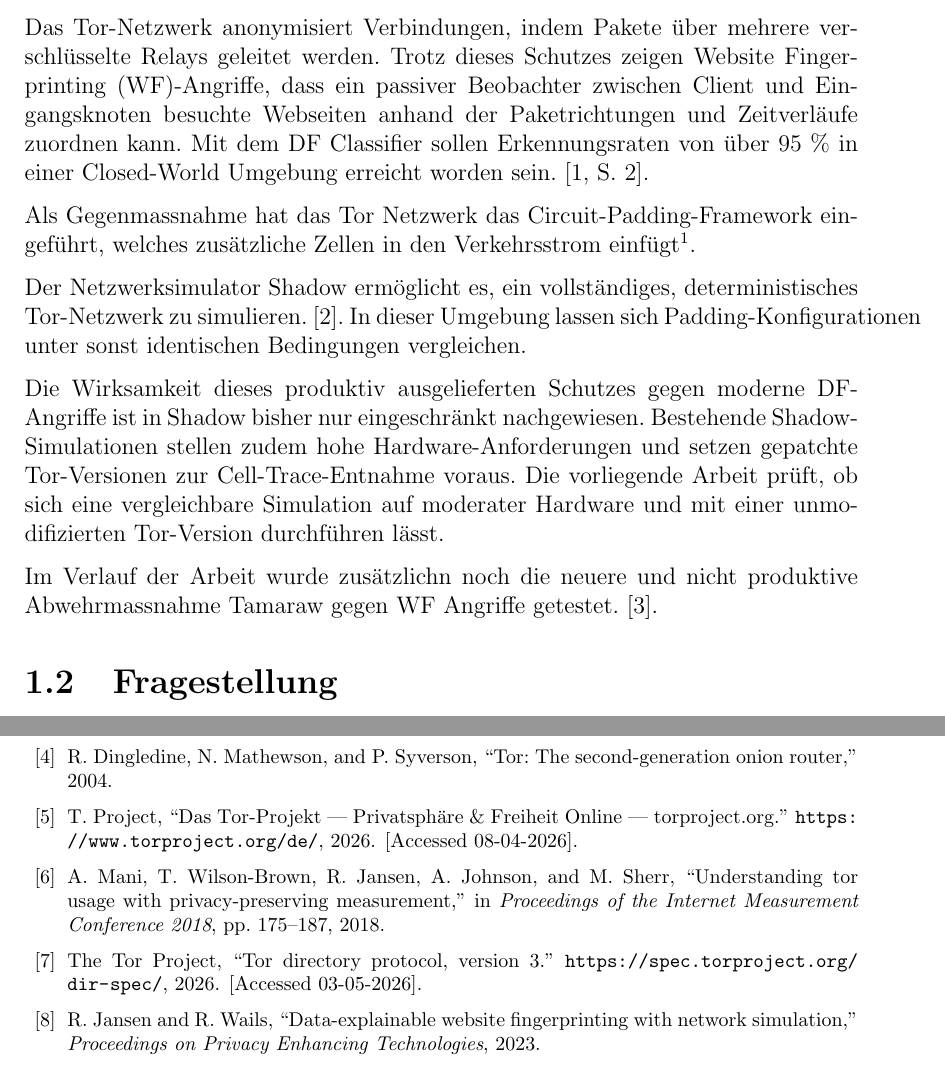
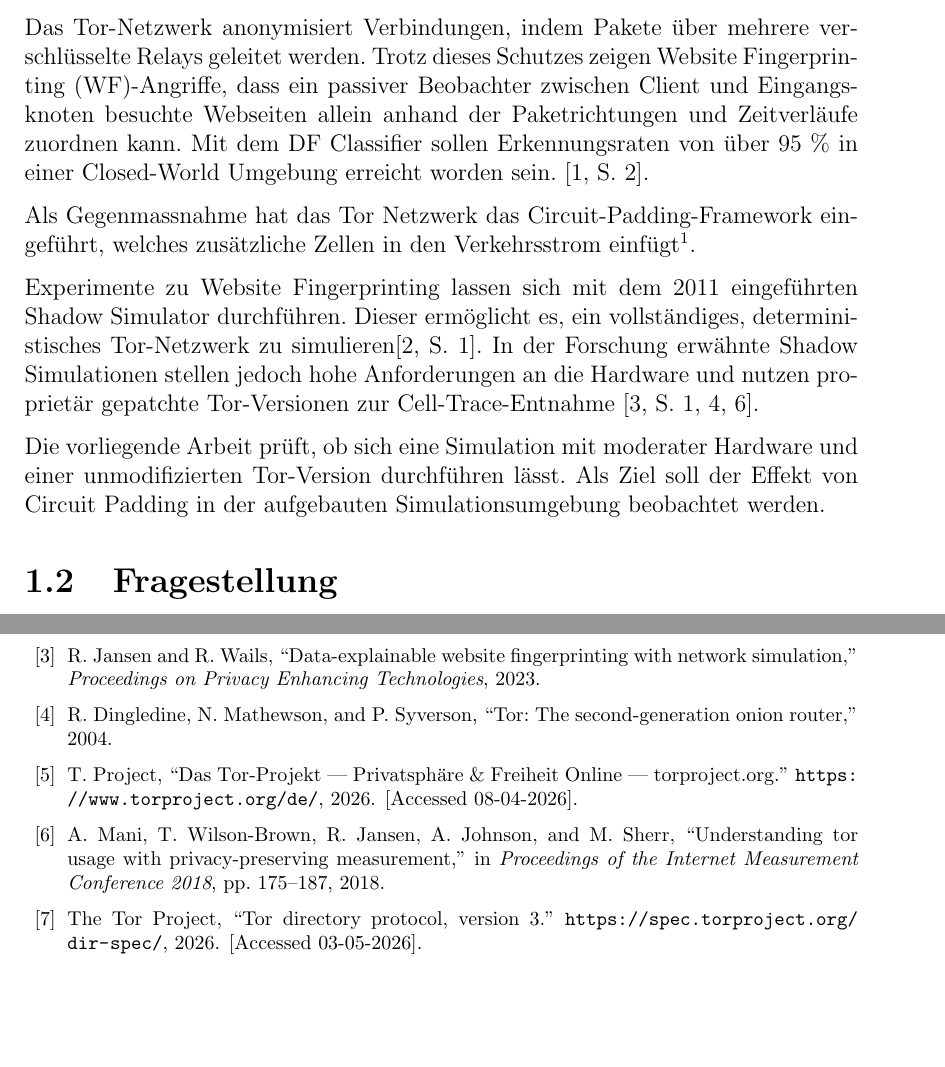
Before and after one commit to OliverStaub/BachelorThesis, a LaTeX thesis (src/thesis/hslu_thesis.tex, which reads src/thesis/chapters/01_problem_fragestellung_vision.tex): two parts of pages 12 and 68 of 79, joined at a grey line, cut so that both start at the same text, the shorter picture padded with empty space. Compiled offline with pdfLaTeX.

Commit message:
Updates from Overleaf

```diff
--- a/src/thesis/chapters/01_problem_fragestellung_vision.tex
+++ b/src/thesis/chapters/01_problem_fragestellung_vision.tex
@@ -4,19 +4,14 @@
 \section{Problemstellung}
 
 Das \gls{tor}-Netzwerk anonymisiert Verbindungen, indem Pakete über mehrere verschlüsselte Relays geleitet werden.
-Trotz dieses Schutzes zeigen \gls{wf}-Angriffe, dass ein passiver Beobachter zwischen Client und Eingangsknoten besuchte Webseiten anhand der Paketrichtungen und Zeitverläufe zuordnen kann.
+Trotz dieses Schutzes zeigen \gls{wf}-Angriffe, dass ein passiver Beobachter zwischen Client und Eingangsknoten besuchte Webseiten allein anhand der Paketrichtungen und Zeitverläufe zuordnen kann.
 Mit dem \gls{df} Classifier sollen Erkennungsraten von über 95~\% in einer Closed-World Umgebung erreicht worden sein. \cite[S.~2]{sirinam2018deep}.
 
 Als Gegenmassnahme hat das Tor Netzwerk das Circuit-Padding-Framework eingeführt, welches zusätzliche Zellen in den Verkehrsstrom einfügt\footnote{\url{https://spec.torproject.org/padding-spec/circuit-level-padding.html}}.
 
-Der Netzwerksimulator Shadow ermöglicht es, ein vollständiges, deterministisches \gls{tor}-Netzwerk zu simulieren. \cite{jansen2011shadow}.
-In dieser Umgebung lassen sich Padding-Konfigurationen unter sonst identischen Bedingungen vergleichen.
+Experimente zu Website Fingerprinting lassen sich mit dem 2011 eingeführten Shadow Simulator durchführen. Dieser ermöglicht es, ein vollständiges, deterministisches \gls{tor}-Netzwerk zu simulieren\cite[S.~1]{jansen2011shadow}. In der Forschung erwähnte Shadow Simulationen stellen jedoch hohe Anforderungen an die Hardware und nutzen proprietär gepatchte Tor-Versionen zur Cell-Trace-Entnahme \cite[S.~1, 4, 6]{jansen2023data}.
 
-Die Wirksamkeit dieses produktiv ausgelieferten Schutzes gegen moderne \gls{df}-Angriffe ist in Shadow bisher nur eingeschränkt nachgewiesen.
-Bestehende Shadow-Simulationen stellen zudem hohe Hardware-Anforderungen und setzen gepatchte Tor-Versionen zur Cell-Trace-Entnahme voraus.
-Die vorliegende Arbeit prüft, ob sich eine vergleichbare Simulation auf moderater Hardware und mit einer unmodifizierten Tor-Version durchführen lässt.
-
-Im Verlauf der Arbeit wurde zusätzlichn noch die neuere und nicht produktive Abwehrmassnahme Tamaraw gegen WF Angriffe getestet. \cite{cai2014systematic}.
+Die vorliegende Arbeit prüft, ob sich eine Simulation mit moderater Hardware und einer unmodifizierten Tor-Version durchführen lässt. Als Ziel soll der Effekt von Circuit Padding in der aufgebauten Simulationsumgebung beobachtet werden.
 
 \section{Fragestellung}
 Daraus ergeben sich die folgenden Forschungsfragen.
```
